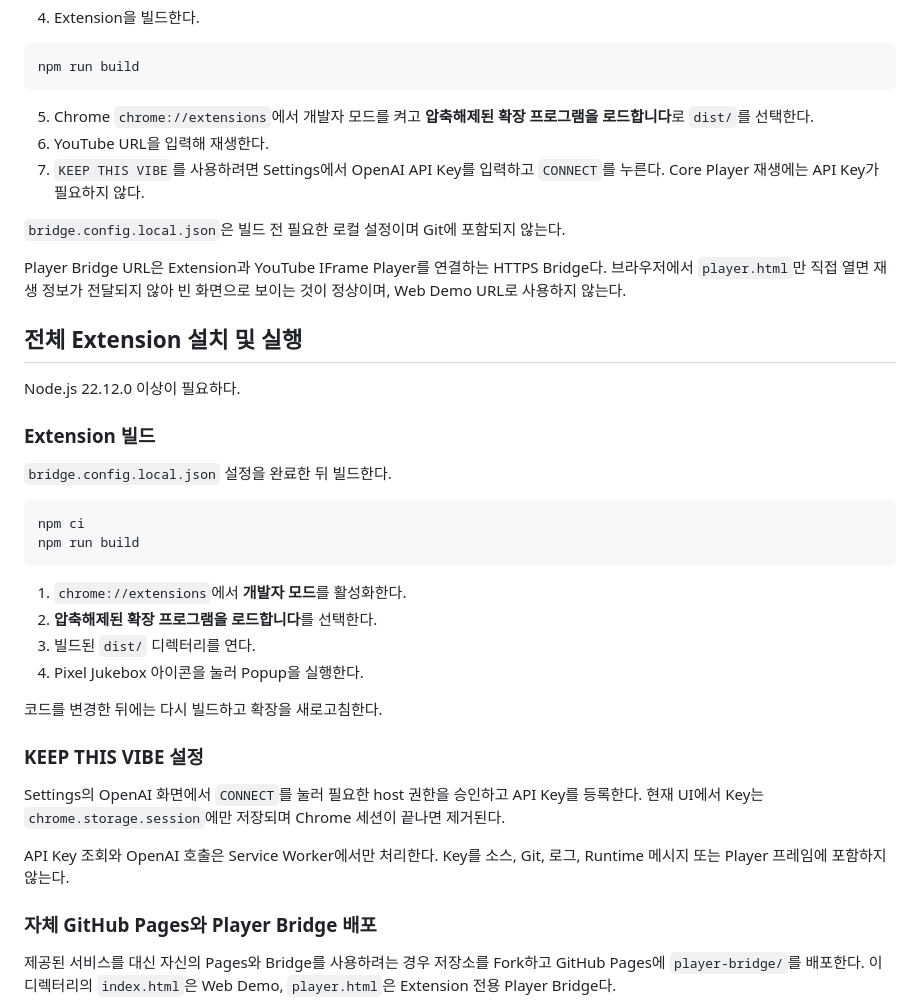
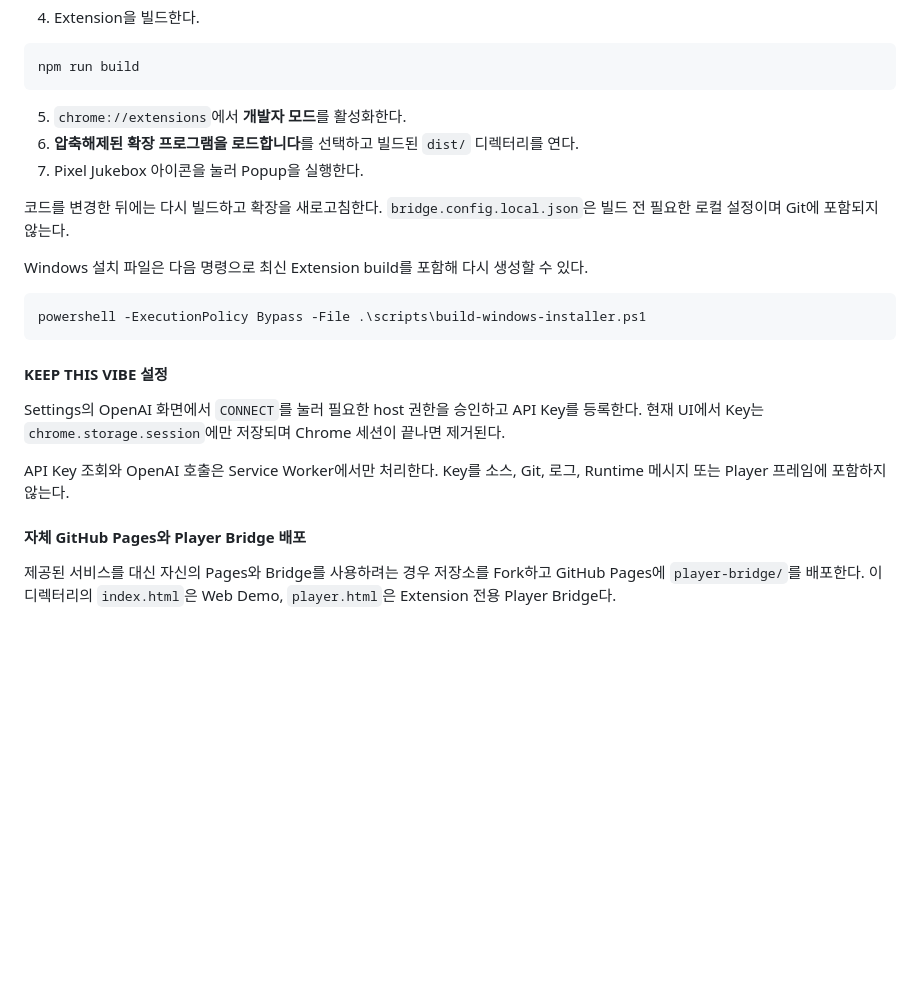
Before and after one commit to seoheejung/pixel-jukebox, a Markdown page: README.md, the part around one of its changes. Rendered like a GitHub page; blank space fills up the shorter version.

````diff
--- a/README.md
+++ b/README.md
@@ -164,43 +238,26 @@ Copy-Item bridge.config.example.json bridge.config.local.json
 npm run build
 ```
 
-5. Chrome `chrome://extensions`에서 개발자 모드를 켜고 **압축해제된 확장 프로그램을 로드합니다**로 `dist/`를 선택한다.
-6. YouTube URL을 입력해 재생한다.
-7. `KEEP THIS VIBE`를 사용하려면 Settings에서 OpenAI API Key를 입력하고 `CONNECT`를 누른다. Core Player 재생에는 API Key가 필요하지 않다.
+5. `chrome://extensions`에서 **개발자 모드**를 활성화한다.
+6. **압축해제된 확장 프로그램을 로드합니다**를 선택하고 빌드된 `dist/` 디렉터리를 연다.
+7. Pixel Jukebox 아이콘을 눌러 Popup을 실행한다.
 
+코드를 변경한 뒤에는 다시 빌드하고 확장을 새로고침한다.
 `bridge.config.local.json`은 빌드 전 필요한 로컬 설정이며 Git에 포함되지 않는다.
 
-Player Bridge URL은 Extension과 YouTube IFrame Player를 연결하는 HTTPS Bridge다.
-브라우저에서 `player.html`만 직접 열면 재생 정보가 전달되지 않아 빈 화면으로 보이는 것이 정상이며,
-Web Demo URL로 사용하지 않는다.
+Windows 설치 파일은 다음 명령으로 최신 Extension build를 포함해 다시 생성할 수 있다.
 
-## 전체 Extension 설치 및 실행
-
-Node.js 22.12.0 이상이 필요하다.
-
-### Extension 빌드
-
-`bridge.config.local.json` 설정을 완료한 뒤 빌드한다.
-
-```sh
-npm ci
-npm run build
+```powershell
+powershell -ExecutionPolicy Bypass -File .\scripts\build-windows-installer.ps1
 ```
 
-1. `chrome://extensions`에서 **개발자 모드**를 활성화한다.
-2. **압축해제된 확장 프로그램을 로드합니다**를 선택한다.
-3. 빌드된 `dist/` 디렉터리를 연다.
-4. Pixel Jukebox 아이콘을 눌러 Popup을 실행한다.
-
-코드를 변경한 뒤에는 다시 빌드하고 확장을 새로고침한다.
-
-### KEEP THIS VIBE 설정
+#### KEEP THIS VIBE 설정
 
 Settings의 OpenAI 화면에서 `CONNECT`를 눌러 필요한 host 권한을 승인하고 API Key를 등록한다. 현재 UI에서 Key는 `chrome.storage.session`에만 저장되며 Chrome 세션이 끝나면 제거된다.
 
 API Key 조회와 OpenAI 호출은 Service Worker에서만 처리한다. Key를 소스, Git, 로그, Runtime 메시지 또는 Player 프레임에 포함하지 않는다.
 
-### 자체 GitHub Pages와 Player Bridge 배포
+#### 자체 GitHub Pages와 Player Bridge 배포
 
 제공된 서비스를 대신 자신의 Pages와 Bridge를 사용하려는 경우 저장소를 Fork하고 GitHub Pages에 `player-bridge/`를 배포한다. 이 디렉터리의 `index.html`은 Web Demo, `player.html`은 Extension 전용 Player Bridge다.
 
````
Also changed, not shown: other parts of README.md (+77 -3 lines), docs/images/Screenshot 2026-09-16 003516.png (added), docs/images/Screenshot 2026-09-16 003521.png (added), docs/images/Screenshot 2026-09-16 003559.png (added), docs/images/Screenshot 2026-09-16 004227.png (added), 13 other files.
